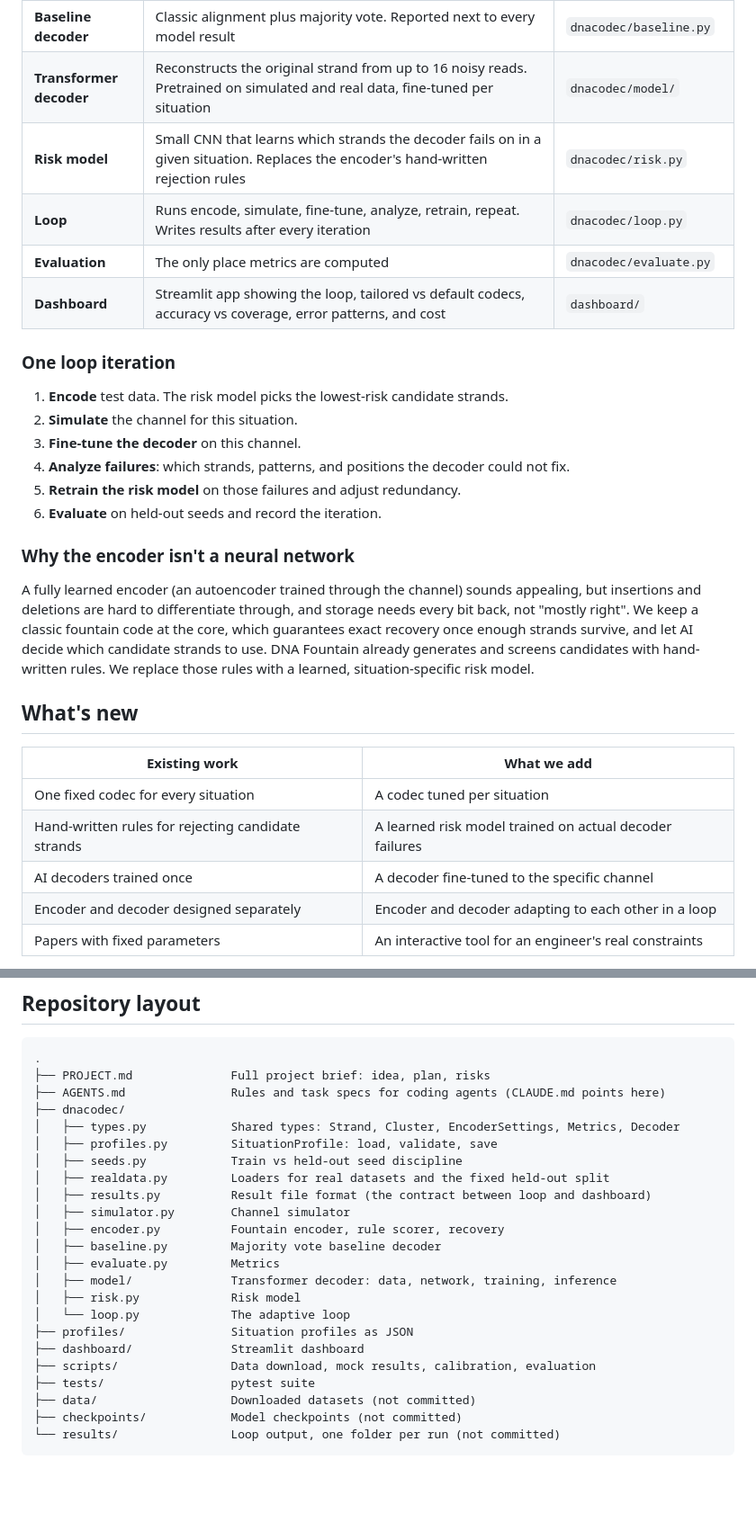
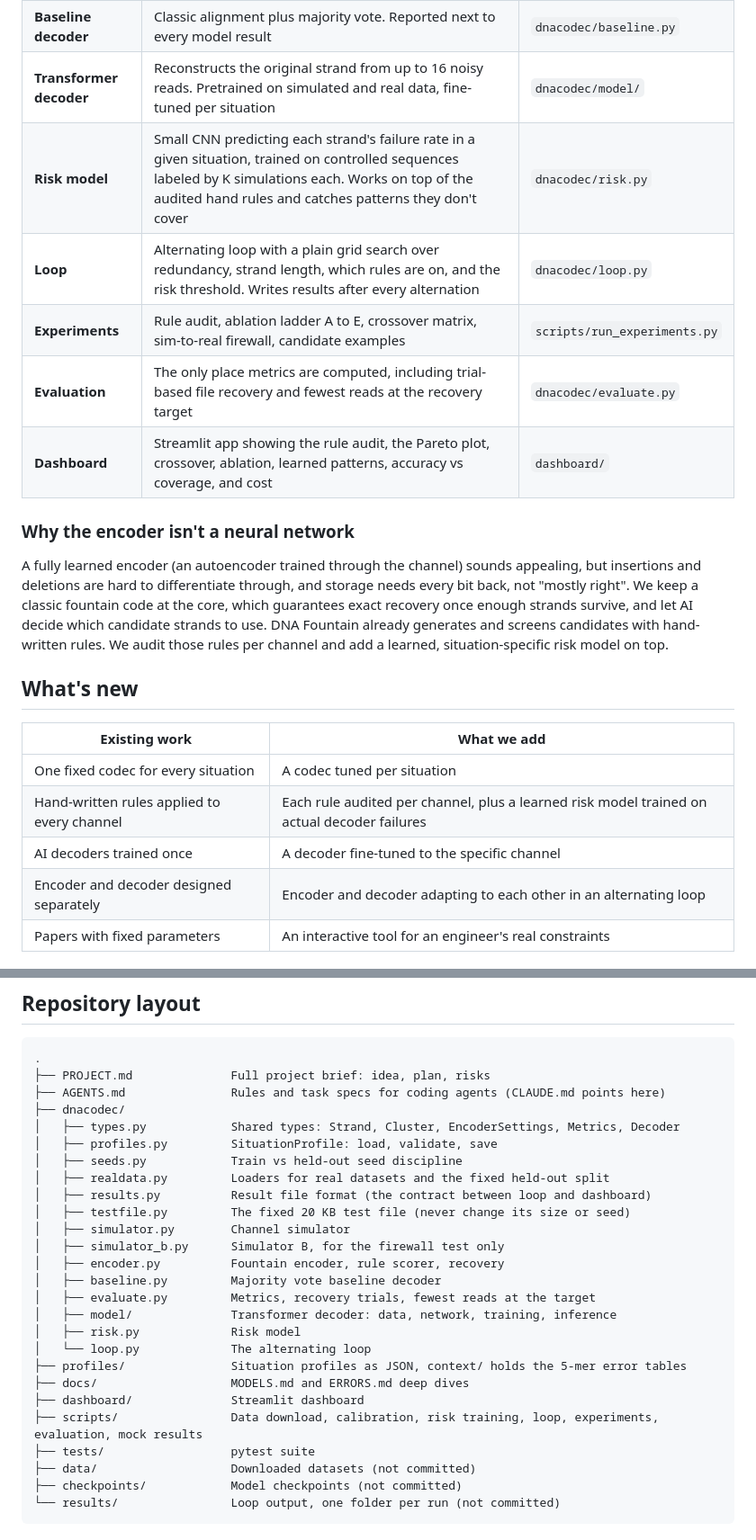
Before and after one commit to timarnoldev/hackmit2026, a Markdown page: README.md, 2 parts joined by grey strips. Shown at 90% size. GitHub-like rendering; blank space fills up the shorter version.

```diff
--- a/README.md
+++ b/README.md
@@ -94,32 +93,24 @@ Encoder and decoder **co-adapt**. A stronger decoder fails less, so the risk mod
 | **Encoder** | DNA Fountain style LT code. For each strand it generates several candidates, rejects those that break hard constraints, and keeps the one the scorer rates safest. A checksum per strand lets recovery discard corrupted strands | `dnacodec/encoder.py` |
 | **Baseline decoder** | Classic alignment plus majority vote. Reported next to every model result | `dnacodec/baseline.py` |
 | **Transformer decoder** | Reconstructs the original strand from up to 16 noisy reads. Pretrained on simulated and real data, fine-tuned per situation | `dnacodec/model/` |
-| **Risk model** | Small CNN that learns which strands the decoder fails on in a given situation. Replaces the encoder's hand-written rejection rules | `dnacodec/risk.py` |
-| **Loop** | Runs encode, simulate, fine-tune, analyze, retrain, repeat. Writes results after every iteration | `dnacodec/loop.py` |
-| **Evaluation** | The only place metrics are computed | `dnacodec/evaluate.py` |
-| **Dashboard** | Streamlit app showing the loop, tailored vs default codecs, accuracy vs coverage, error patterns, and cost | `dashboard/` |
-
-### One loop iteration
-
-1. **Encode** test data. The risk model picks the lowest-risk candidate strands.
-2. **Simulate** the channel for this situation.
-3. **Fine-tune the decoder** on this channel.
-4. **Analyze failures**: which strands, patterns, and positions the decoder could not fix.
-5. **Retrain the risk model** on those failures and adjust redundancy.
-6. **Evaluate** on held-out seeds and record the iteration.
+| **Risk model** | Small CNN predicting each strand's failure rate in a given situation, trained on controlled sequences labeled by K simulations each. Works on top of the audited hand rules and catches patterns they don't cover | `dnacodec/risk.py` |
+| **Loop** | Alternating loop with a plain grid search over redundancy, strand length, which rules are on, and the risk threshold. Writes results after every alternation | `dnacodec/loop.py` |
+| **Experiments** | Rule audit, ablation ladder A to E, crossover matrix, sim-to-real firewall, candidate examples | `scripts/run_experiments.py` |
+| **Evaluation** | The only place metrics are computed, including trial-based file recovery and fewest reads at the recovery target | `dnacodec/evaluate.py` |
+| **Dashboard** | Streamlit app showing the rule audit, the Pareto plot, crossover, ablation, learned patterns, accuracy vs coverage, and cost | `dashboard/` |
 
 ### Why the encoder isn't a neural network
 
-A fully learned encoder (an autoencoder trained through the channel) sounds appealing, but insertions and deletions are hard to differentiate through, and storage needs every bit back, not "mostly right". We keep a classic fountain code at the core, which guarantees exact recovery once enough strands survive, and let AI decide which candidate strands to use. DNA Fountain already generates and screens candidates with hand-written rules. We replace those rules with a learned, situation-specific risk model.
+A fully learned encoder (an autoencoder trained through the channel) sounds appealing, but insertions and deletions are hard to differentiate through, and storage needs every bit back, not "mostly right". We keep a classic fountain code at the core, which guarantees exact recovery once enough strands survive, and let AI decide which candidate strands to use. DNA Fountain already generates and screens candidates with hand-written rules. We audit those rules per channel and add a learned, situation-specific risk model on top.
 
 ## What's new
 
 | Existing work | What we add |
 |---|---|
 | One fixed codec for every situation | A codec tuned per situation |
-| Hand-written rules for rejecting candidate strands | A learned risk model trained on actual decoder failures |
+| Hand-written rules applied to every channel | Each rule audited per channel, plus a learned risk model trained on actual decoder failures |
 | AI decoders trained once | A decoder fine-tuned to the specific channel |
-| Encoder and decoder designed separately | Encoder and decoder adapting to each other in a loop |
+| Encoder and decoder designed separately | Encoder and decoder adapting to each other in an alternating loop |
 | Papers with fixed parameters | An interactive tool for an engineer's real constraints |
 
 We compete at the **system level**: how an existing codec should be configured for one channel. Our opponent is the hand-tuned default practitioners use, not other papers' components. We don't claim a better encoder than DNA Fountain (ours is a standard Fountain code on purpose) or a better decoder than DNAformer, and the encoder is not a neural network.
@@ -256,16 +247,19 @@ The loop and experiment commands will be added when they're merged. They run ful
 │   ├── seeds.py            Train vs held-out seed discipline
 │   ├── realdata.py         Loaders for real datasets and the fixed held-out split
 │   ├── results.py          Result file format (the contract between loop and dashboard)
+│   ├── testfile.py         The fixed 20 KB test file (never change its size or seed)
 │   ├── simulator.py        Channel simulator
+│   ├── simulator_b.py      Simulator B, for the firewall test only
 │   ├── encoder.py          Fountain encoder, rule scorer, recovery
 │   ├── baseline.py         Majority vote baseline decoder
-│   ├── evaluate.py         Metrics
+│   ├── evaluate.py         Metrics, recovery trials, fewest reads at the target
 │   ├── model/              Transformer decoder: data, network, training, inference
 │   ├── risk.py             Risk model
-│   └── loop.py             The adaptive loop
-├── profiles/               Situation profiles as JSON
+│   └── loop.py             The alternating loop
+├── profiles/               Situation profiles as JSON, context/ holds the 5-mer error tables
+├── docs/                   MODELS.md and ERRORS.md deep dives
 ├── dashboard/              Streamlit dashboard
-├── scripts/                Data download, mock results, calibration, evaluation
+├── scripts/                Data download, calibration, risk training, loop, experiments, evaluation, mock results
 ├── tests/                  pytest suite
 ├── data/                   Downloaded datasets (not committed)
 ├── checkpoints/            Model checkpoints (not committed)
```
Also changed, not shown: other parts of README.md (+33 -27 lines), AGENTS.md (+6 -6 lines), PROJECT.md (+8 -6 lines).
